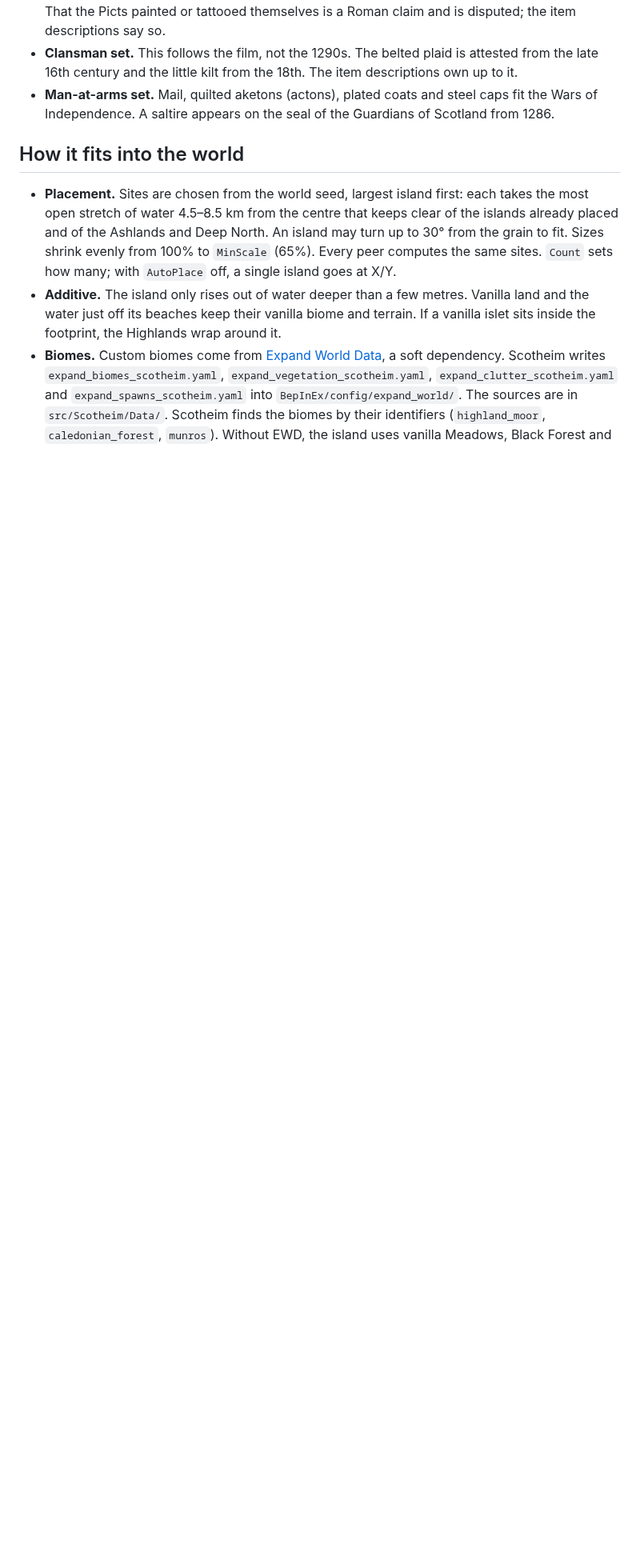
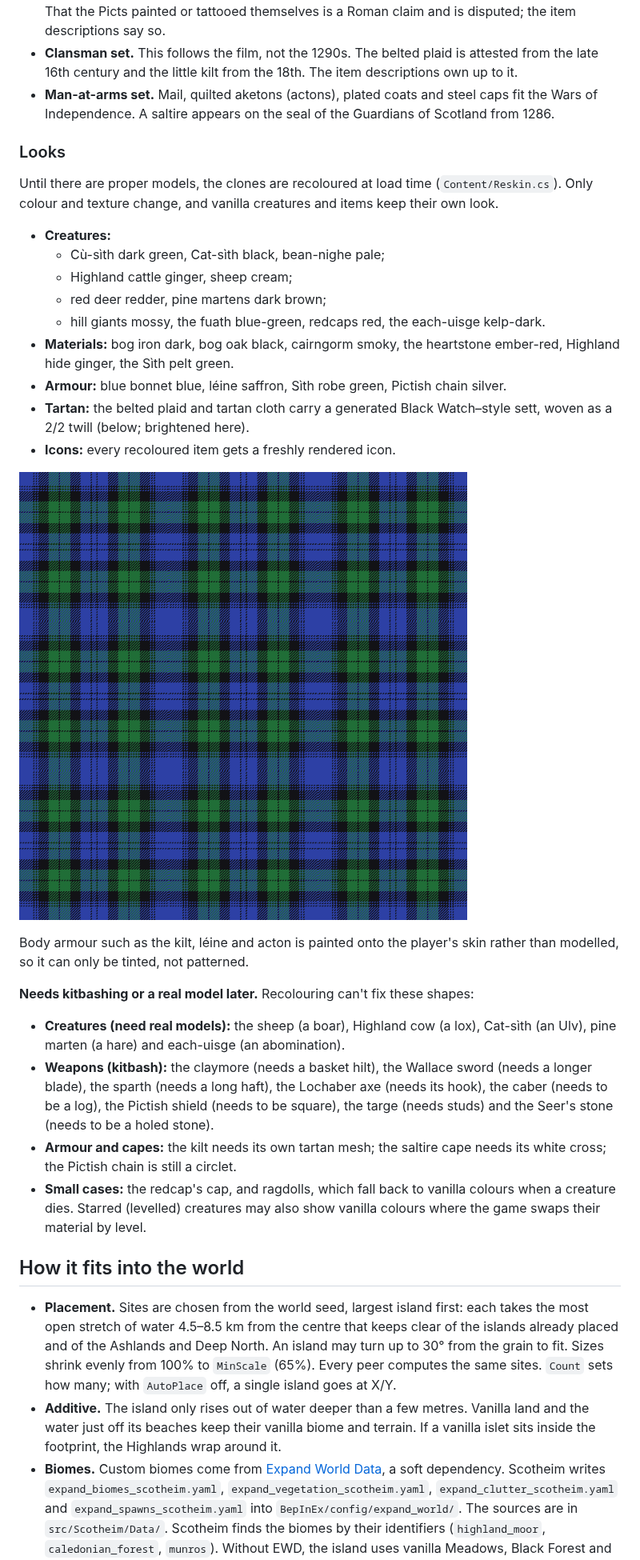
Before and after one commit to cavmkii/Scotheim, a Markdown page: README.md, the part around the change. Shown at 80% size. GitHub-like rendering; pictures changed too: docs/tartan.png (added); blank space fills up the shorter version.

```diff
--- a/README.md
+++ b/README.md
@@ -140,6 +140,30 @@ On the sources:
 - **Clansman set.** This follows the film, not the 1290s. The belted plaid is attested from the late 16th century and the little kilt from the 18th. The item descriptions own up to it.
 - **Man-at-arms set.** Mail, quilted aketons (actons), plated coats and steel caps fit the Wars of Independence. A saltire appears on the seal of the Guardians of Scotland from 1286.
 
+### Looks
+
+Until there are proper models, the clones are recoloured at load time (`Content/Reskin.cs`). Only colour and texture change, and vanilla creatures and items keep their own look.
+
+- **Creatures:**
+  - Cù-sìth dark green, Cat-sìth black, bean-nighe pale;
+  - Highland cattle ginger, sheep cream;
+  - red deer redder, pine martens dark brown;
+  - hill giants mossy, the fuath blue-green, redcaps red, the each-uisge kelp-dark.
+- **Materials:** bog iron dark, bog oak black, cairngorm smoky, the heartstone ember-red, Highland hide ginger, the Sìth pelt green.
+- **Armour:** blue bonnet blue, léine saffron, Sìth robe green, Pictish chain silver.
+- **Tartan:** the belted plaid and tartan cloth carry a generated Black Watch–style sett, woven as a 2/2 twill (below; brightened here).
+- **Icons:** every recoloured item gets a freshly rendered icon.
+
+![generated tartan](docs/tartan.png)
+
+Body armour such as the kilt, léine and acton is painted onto the player's skin rather than modelled, so it can only be tinted, not patterned.
+
+**Needs kitbashing or a real model later.** Recolouring can't fix these shapes:
+- **Creatures (need real models):** the sheep (a boar), Highland cow (a lox), Cat-sìth (an Ulv), pine marten (a hare) and each-uisge (an abomination).
+- **Weapons (kitbash):** the claymore (needs a basket hilt), the Wallace sword (needs a longer blade), the sparth (needs a long haft), the Lochaber axe (needs its hook), the caber (needs to be a log), the Pictish shield (needs to be square), the targe (needs studs) and the Seer's stone (needs to be a holed stone).
+- **Armour and capes:** the kilt needs its own tartan mesh; the saltire cape needs its white cross; the Pictish chain is still a circlet.
+- **Small cases:** the redcap's cap, and ragdolls, which fall back to vanilla colours when a creature dies. Starred (levelled) creatures may also show vanilla colours where the game swaps their material by level.
+
 ## How it fits into the world
 
 - **Placement.** Sites are chosen from the world seed, largest island first: each takes the most open stretch of water 4.5–8.5 km from the centre that keeps clear of the islands already placed and of the Ashlands and Deep North. An island may turn up to 30° from the grain to fit. Sizes shrink evenly from 100% to `MinScale` (65%). Every peer computes the same sites. `Count` sets how many; with `AutoPlace` off, a single island goes at X/Y.
```
Also changed, not shown: 5 other files.
